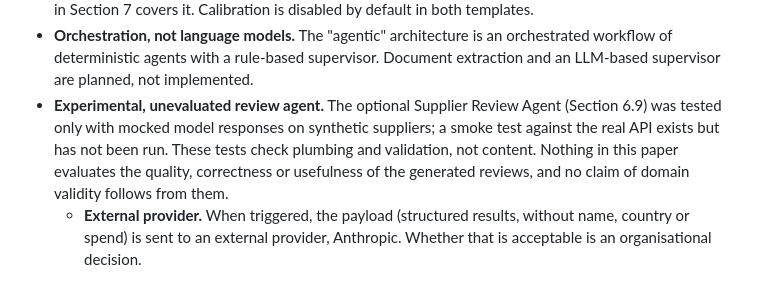
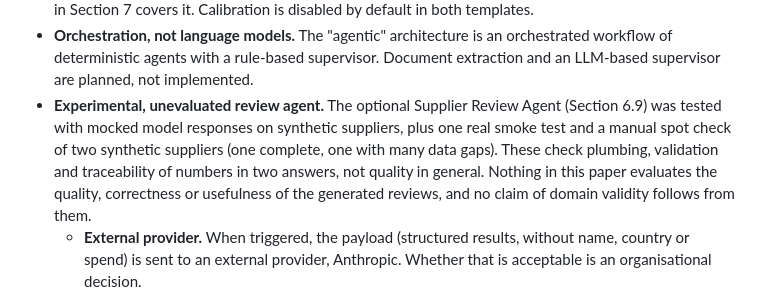
Before and after one commit to CsabaRanks/Lean-Agentic-AI-Supplier-Risk-System, a Markdown page: docs/paper/paper.md, the part around the change. Drawn GitHub-style.

```diff
--- a/docs/paper/paper.md
+++ b/docs/paper/paper.md
@@ -1862,8 +1862,9 @@ already run:
   of deterministic agents with a rule-based supervisor. Document extraction and an LLM-based
   supervisor are planned, not implemented.
 - **Experimental, unevaluated review agent.** The optional Supplier Review Agent (Section 6.9) was
-  tested only with mocked model responses on synthetic suppliers; a smoke test against the real
-  API exists but has not been run. These tests check plumbing and validation, not content.
+  tested with mocked model responses on synthetic suppliers, plus one real smoke test and a manual
+  spot check of two synthetic suppliers (one complete, one with many data gaps). These check
+  plumbing, validation and traceability of numbers in two answers, not quality in general.
   Nothing in this paper evaluates the quality, correctness or usefulness of the generated
   reviews, and no claim of domain validity follows from them.
   - **External provider.** When triggered, the payload (structured results, without name,
```
Also changed, not shown: README.md (+13 -3 lines), docs/images/ui-ai-review.png (added), 2 other files.
